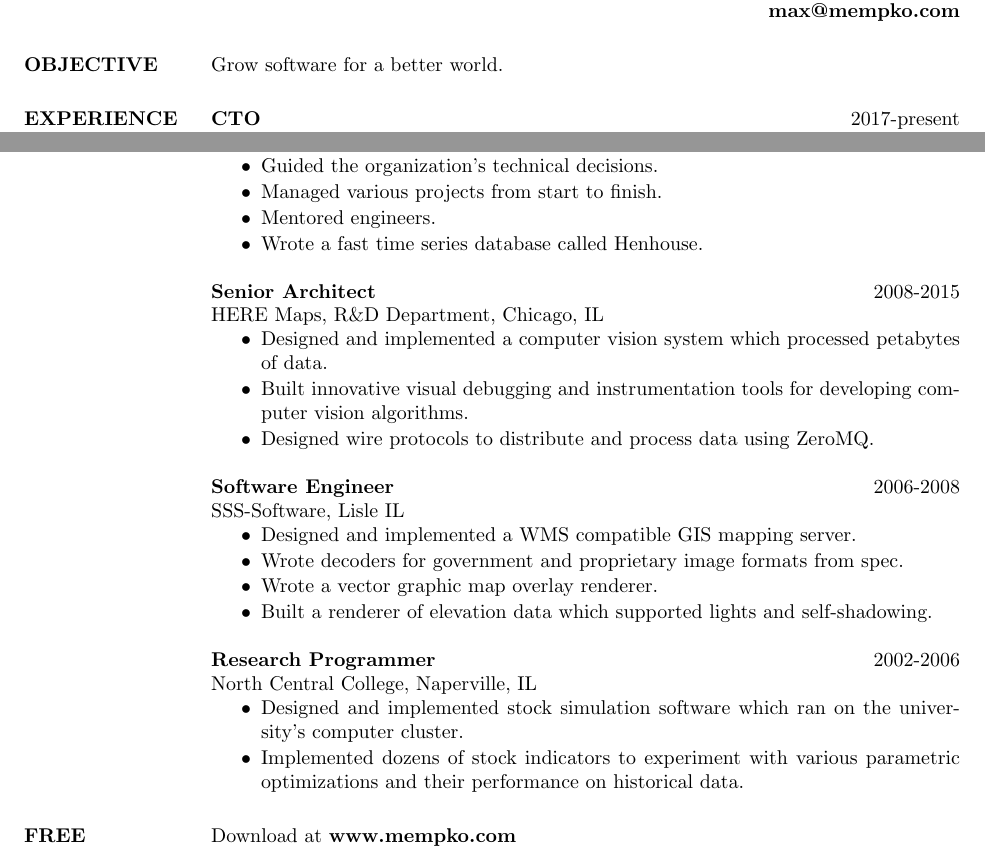
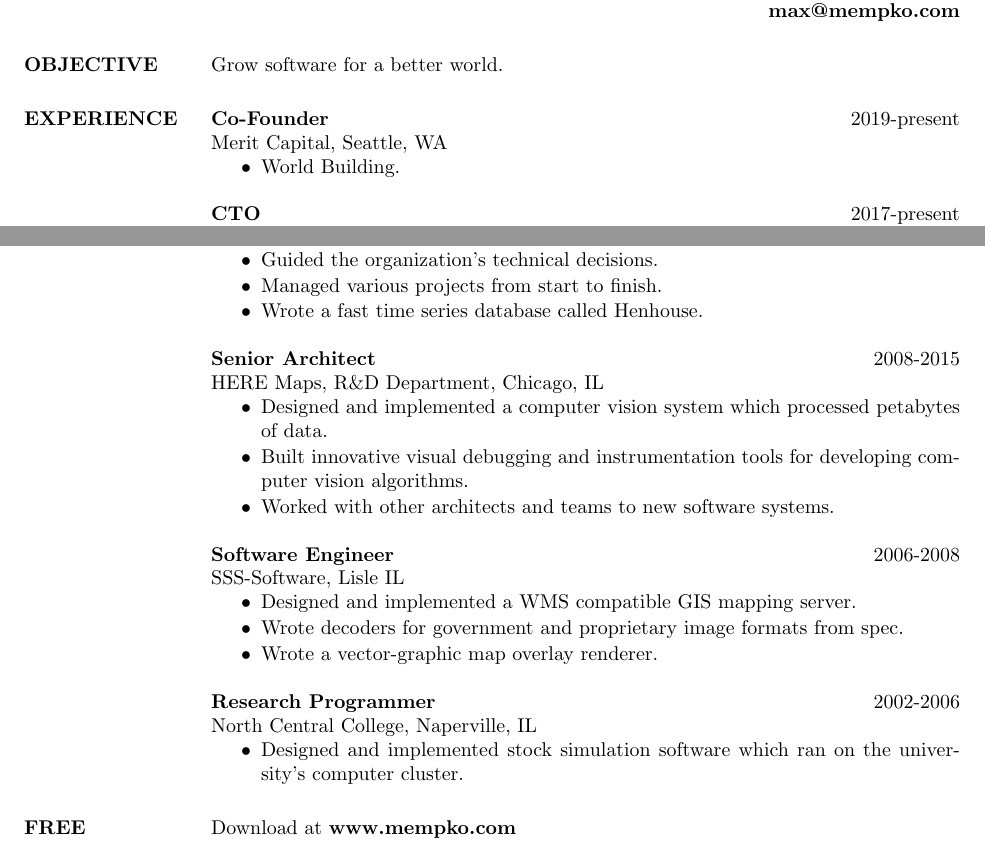
Before and after one commit to mempko/resume, a LaTeX CV (maxim_khailo.tex): two parts of the page, joined at a grey line, cut so that both start at the same text. Compiled offline with pdfLaTeX; a LaTeX package or settings file that is missing is left out.

Commit message:
Added New Role

```diff
--- a/maxim_khailo.tex
+++ b/maxim_khailo.tex
@@ -15,6 +15,12 @@
                 Grow software for a better world.
 
 \section{EXPERIENCE}
+                {\bf Co-Founder} \hfill 2019-present \\
+                Merit Capital,
+                Seattle, WA
+                 \begin{itemize}  \itemsep -1pt % reduce space between items
+                    \item World Building.
+                 \end{itemize}
                 {\bf CTO} \hfill 2017-present \\
                 Meritlabs,
                 Seattle, WA
@@ -30,7 +36,6 @@
                         using the event sourcing model with a machine learning pipeline.
                     \item Guided the organization's technical decisions.
                     \item Managed various projects from start to finish.
-                    \item Mentored engineers.
                     \item Wrote a fast time series database called Henhouse.
                  \end{itemize}
                 {\bf Senior Architect} \hfill 2008-2015 \\
@@ -40,23 +45,20 @@
                     \item Designed and implemented a computer vision
                         system which processed petabytes of data.
                     \item Built innovative visual debugging and instrumentation tools for developing computer vision algorithms.
-                    \item Designed wire protocols to distribute and process data using ZeroMQ.
+                    \item Worked with other architects and teams to new software systems.
                 \end{itemize}
                 {\bf Software Engineer} \hfill  2006-2008 \\
                 SSS-Software, Lisle IL
                  \begin{itemize}  \itemsep -1pt
                     \item Designed and implemented a WMS compatible GIS mapping server.
                     \item Wrote decoders for government and proprietary image formats from spec.
-                    \item Wrote a vector graphic map overlay renderer.
-                    \item Built a renderer of elevation data which supported lights and self-shadowing.
+                    \item Wrote a vector-graphic map overlay renderer.
                  \end{itemize}
                 {\bf Research Programmer} \hfill 2002-2006 \\
                 North Central College, Naperville, IL
                 \begin{itemize} \itemsep -1pt
                     \item Designed and implemented stock simulation software
                         which ran on the university's computer cluster.
-                    \item Implemented dozens of stock indicators to experiment with various
-                          parametric optimizations and their performance on historical data.
                 \end{itemize}
 \section{FREE SOFTWARE} Download at {\bf www.mempko.com} \\
                 \begin{itemize} \itemsep -1pt
```
Also changed, not shown: maxim_khailo.pdf.
